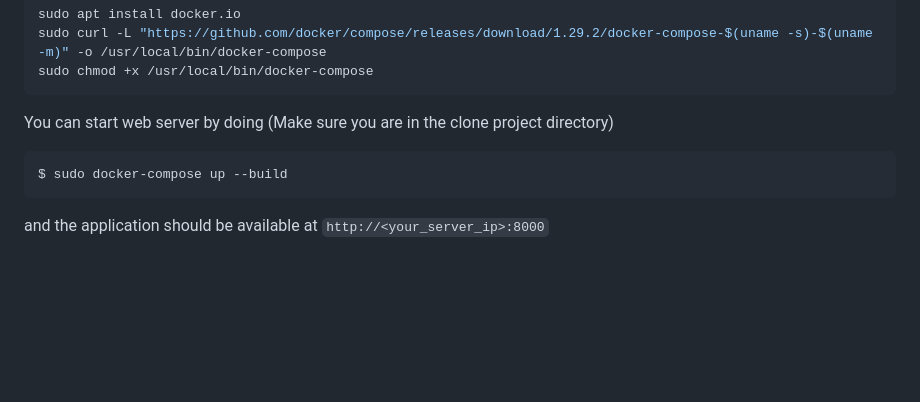
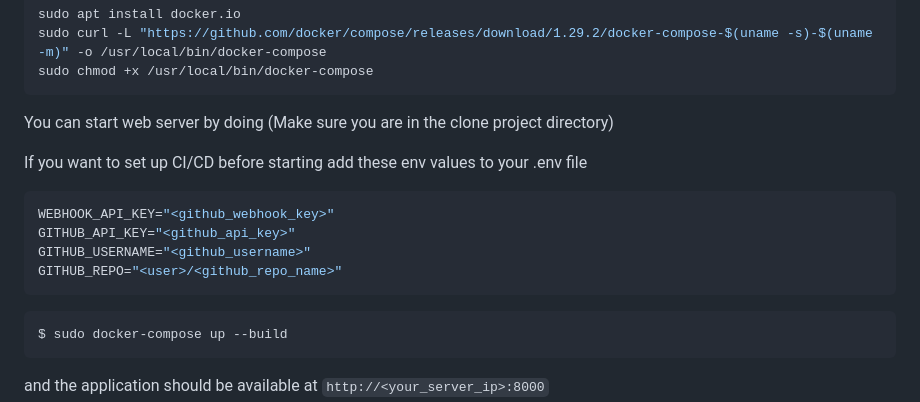
Before and after one commit to Aifert/CITS3200-Project, a Markdown page: README.md, the part around the change. GitHub-like rendering; blank space fills up the shorter version.

Commit message:
SCRUM-57 chore(docker): setup readme for deployment

````diff
--- a/README.md
+++ b/README.md
@@ -137,6 +137,14 @@ sudo chmod +x /usr/local/bin/docker-compose
 
 You can start web server by doing (Make sure you are in the clone project directory)
 
+If you want to set up CI/CD before starting add these env values to your .env file
+```bash
+WEBHOOK_API_KEY="<github_webhook_key>"
+GITHUB_API_KEY="<github_api_key>"
+GITHUB_USERNAME="<github_username>"
+GITHUB_REPO="<user>/<github_repo_name>"
+```
+
 ```bash
 $ sudo docker-compose up --build
 ```
````
